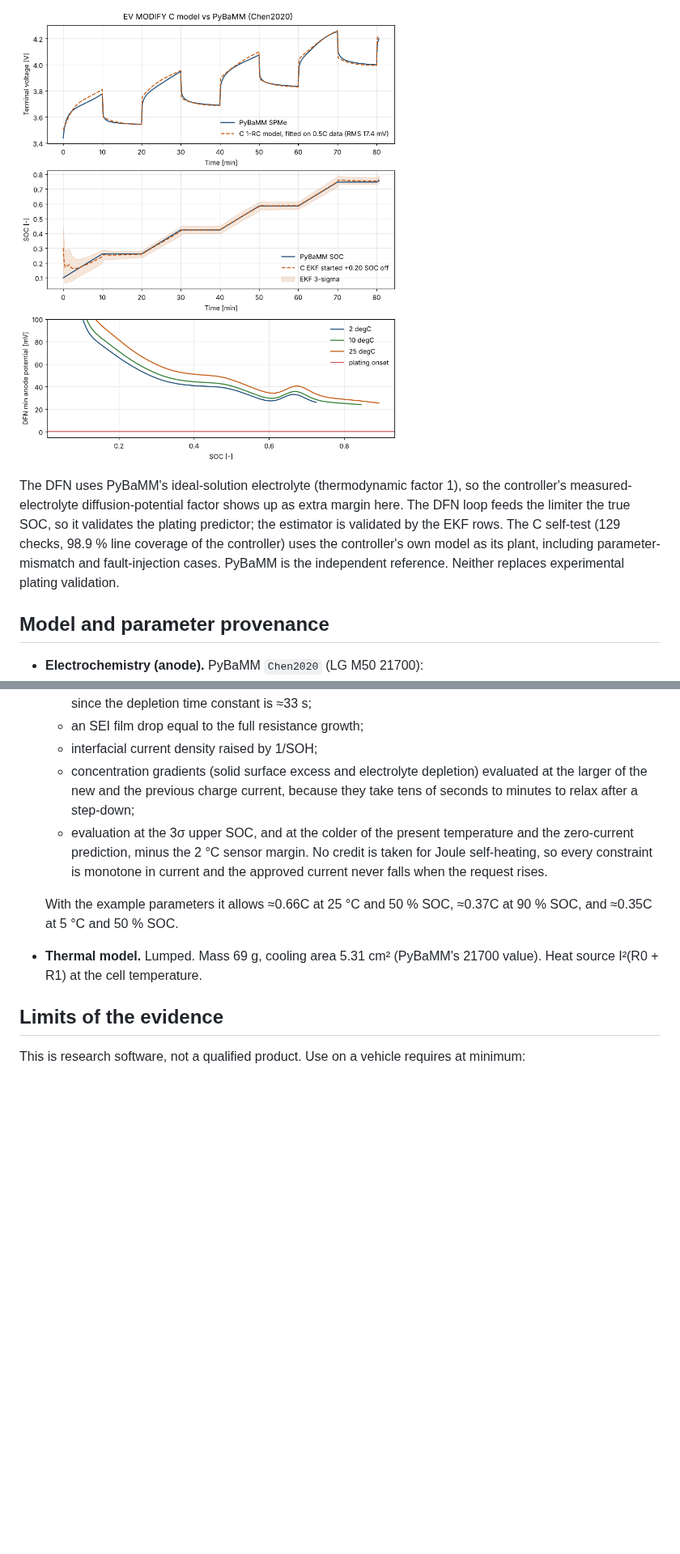
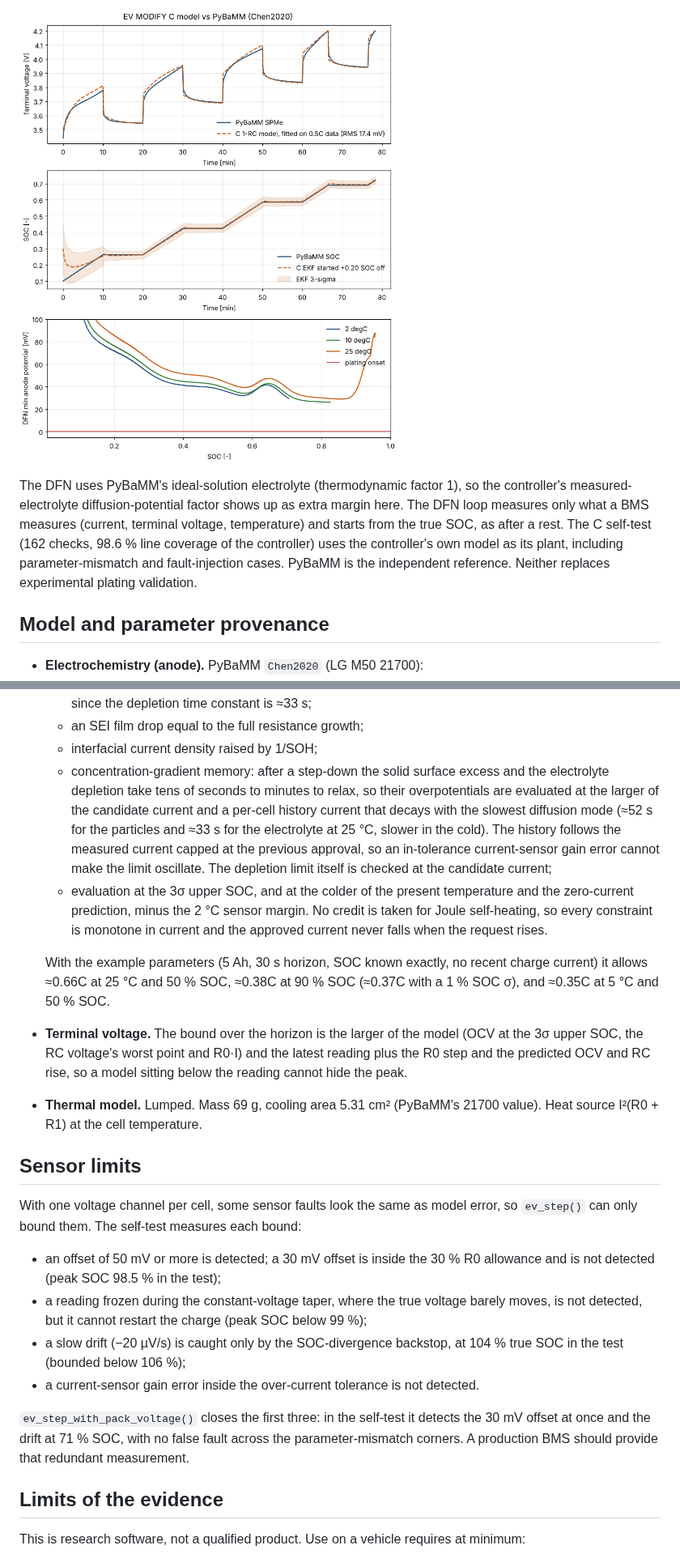
Before and after one commit to ssupreethsg/EV-MODIFICATION, a Markdown page: README.md, 2 parts joined by grey strips. Shown at 81% size. GitHub-like rendering; pictures changed too: docs/pybamm_charge_benchmark.png; blank space fills up the shorter version.

```diff
--- a/README.md
+++ b/README.md
@@ -118,7 +126,7 @@ set_charger_current(r.approved_charge_current_A);
 
 ![PyBaMM benchmark](docs/pybamm_charge_benchmark.png)
 
-The DFN uses PyBaMM's ideal-solution electrolyte (thermodynamic factor 1), so the controller's measured-electrolyte diffusion-potential factor shows up as extra margin here. The DFN loop feeds the limiter the true SOC, so it validates the plating predictor; the estimator is validated by the EKF rows. The C self-test (129 checks, 98.9 % line coverage of the controller) uses the controller's own model as its plant, including parameter-mismatch and fault-injection cases. PyBaMM is the independent reference. Neither replaces experimental plating validation.
+The DFN uses PyBaMM's ideal-solution electrolyte (thermodynamic factor 1), so the controller's measured-electrolyte diffusion-potential factor shows up as extra margin here. The DFN loop measures only what a BMS measures (current, terminal voltage, temperature) and starts from the true SOC, as after a rest. The C self-test (162 checks, 98.6 % line coverage of the controller) uses the controller's own model as its plant, including parameter-mismatch and fault-injection cases. PyBaMM is the independent reference. Neither replaces experimental plating validation.
 
 ## Model and parameter provenance
 
@@ -143,11 +151,23 @@ The DFN uses PyBaMM's ideal-solution electrolyte (thermodynamic factor 1), so th
   - steady parabolic electrolyte depletion with the exact profile-averaged concentration overpotential, since the depletion time constant is ≈33 s;
   - an SEI film drop equal to the full resistance growth;
   - interfacial current density raised by 1/SOH;
-  - concentration gradients (solid surface excess and electrolyte depletion) evaluated at the larger of the new and the previous charge current, because they take tens of seconds to minutes to relax after a step-down;
+  - concentration-gradient memory: after a step-down the solid surface excess and the electrolyte depletion take tens of seconds to minutes to relax, so their overpotentials are evaluated at the larger of the candidate current and a per-cell history current that decays with the slowest diffusion mode (≈52 s for the particles and ≈33 s for the electrolyte at 25 °C, slower in the cold). The history follows the measured current capped at the previous approval, so an in-tolerance current-sensor gain error cannot make the limit oscillate. The depletion limit itself is checked at the candidate current;
   - evaluation at the 3σ upper SOC, and at the colder of the present temperature and the zero-current prediction, minus the 2 °C sensor margin. No credit is taken for Joule self-heating, so every constraint is monotone in current and the approved current never falls when the request rises.
 
-  With the example parameters it allows ≈0.66C at 25 °C and 50 % SOC, ≈0.37C at 90 % SOC, and ≈0.35C at 5 °C and 50 % SOC.
+  With the example parameters (5 Ah, 30 s horizon, SOC known exactly, no recent charge current) it allows ≈0.66C at 25 °C and 50 % SOC, ≈0.38C at 90 % SOC (≈0.37C with a 1 % SOC σ), and ≈0.35C at 5 °C and 50 % SOC.
+- **Terminal voltage.** The bound over the horizon is the larger of the model (OCV at the 3σ upper SOC, the RC voltage's worst point and R0·I) and the latest reading plus the R0 step and the predicted OCV and RC rise, so a model sitting below the reading cannot hide the peak.
 - **Thermal model.** Lumped. Mass 69 g, cooling area 5.31 cm² (PyBaMM's 21700 value). Heat source I²(R0 + R1) at the cell temperature.
+
+## Sensor limits
+
+With one voltage channel per cell, some sensor faults look the same as model error, so `ev_step()` can only bound them. The self-test measures each bound:
+
+- an offset of 50 mV or more is detected; a 30 mV offset is inside the 30 % R0 allowance and is not detected (peak SOC 98.5 % in the test);
+- a reading frozen during the constant-voltage taper, where the true voltage barely moves, is not detected, but it cannot restart the charge (peak SOC below 99 %);
+- a slow drift (−20 µV/s) is caught only by the SOC-divergence backstop, at 104 % true SOC in the test (bounded below 106 %);
+- a current-sensor gain error inside the over-current tolerance is not detected.
+
+`ev_step_with_pack_voltage()` closes the first three: in the self-test it detects the 30 mV offset at once and the drift at 71 % SOC, with no false fault across the parameter-mismatch corners. A production BMS should provide that redundant measurement.
 
 ## Limits of the evidence
 
```
Also changed, not shown: other parts of README.md (+30 -22 lines), CHANGELOG.md (+33 -10 lines), 16 other files.
